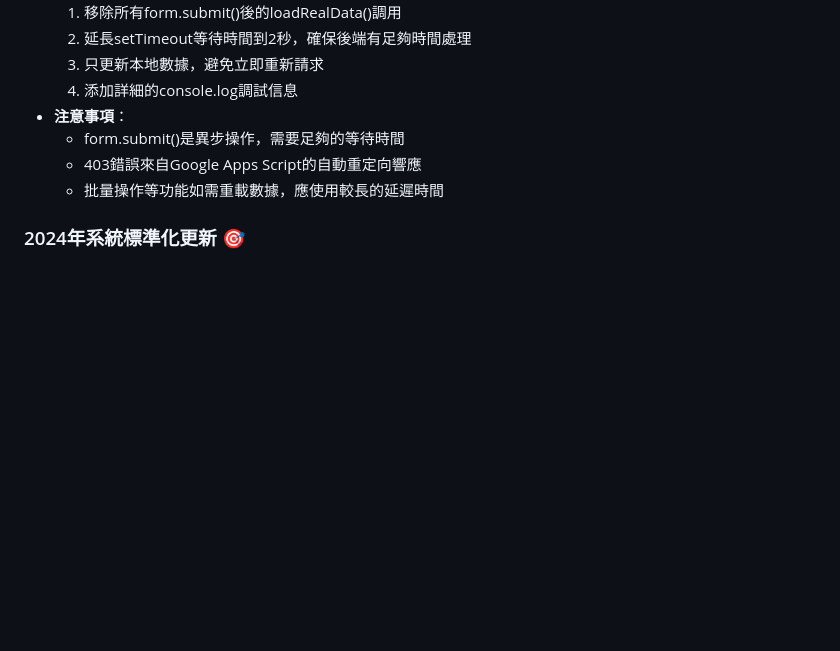
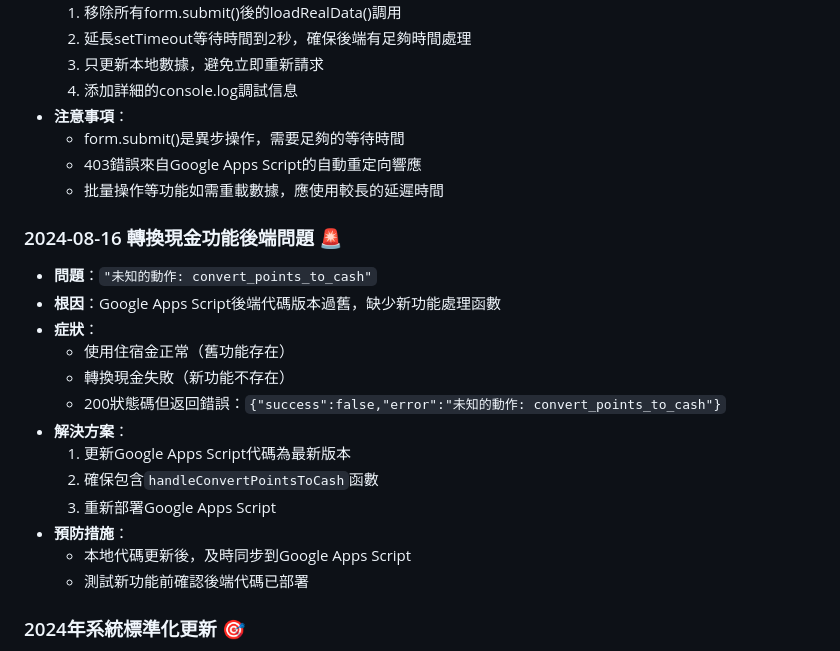
Before and after one commit to didi1119/forest-gift-v1, a Markdown page: CLAUDE.md, the part around the change. Drawn GitHub-style; blank space fills up the shorter version.

Commit message:
記錄轉換現金功能後端問題分析
問題：Google Apps Script後端代碼版本過舊
- 缺少convert_points_to_cash處理函數
- 導致「未知的動作」錯誤
- 需要更新並重新部署Google Apps Script後端代碼

```diff
--- a/CLAUDE.md
+++ b/CLAUDE.md
@@ -211,6 +211,21 @@ const BOOKING_FIELDS = {
   - 403錯誤來自Google Apps Script的自動重定向響應
   - 批量操作等功能如需重載數據，應使用較長的延遲時間
 
+### 2024-08-16 轉換現金功能後端問題 🚨
+- **問題**：`"未知的動作: convert_points_to_cash"`
+- **根因**：Google Apps Script後端代碼版本過舊，缺少新功能處理函數
+- **症狀**：
+  - 使用住宿金正常（舊功能存在）
+  - 轉換現金失敗（新功能不存在）
+  - 200狀態碼但返回錯誤：`{"success":false,"error":"未知的動作: convert_points_to_cash"}`
+- **解決方案**：
+  1. 更新Google Apps Script代碼為最新版本
+  2. 確保包含`handleConvertPointsToCash`函數
+  3. 重新部署Google Apps Script
+- **預防措施**：
+  - 本地代碼更新後，及時同步到Google Apps Script
+  - 測試新功能前確認後端代碼已部署
+
 ### 2024年系統標準化更新 🎯
 - **問題**：Google Sheets 欄位錯位，顯示 "$MANUAL_ENTRY", "44", "$ACCOMMODATION"
 - **根因**：資料庫缺少 ID 欄位，導致所有欄位左移一位
```
